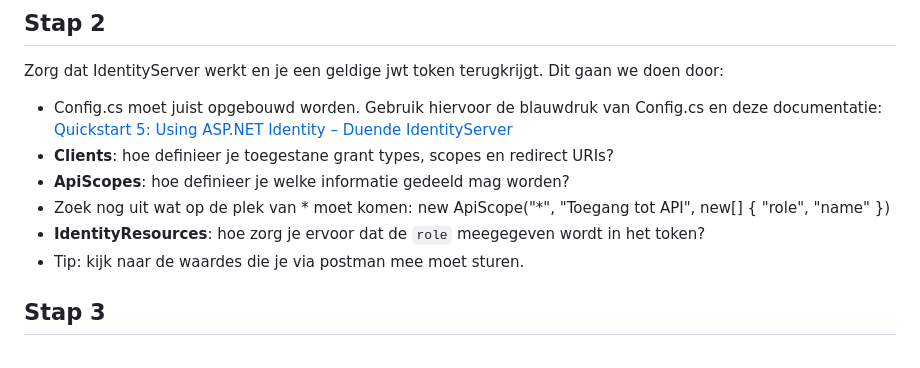
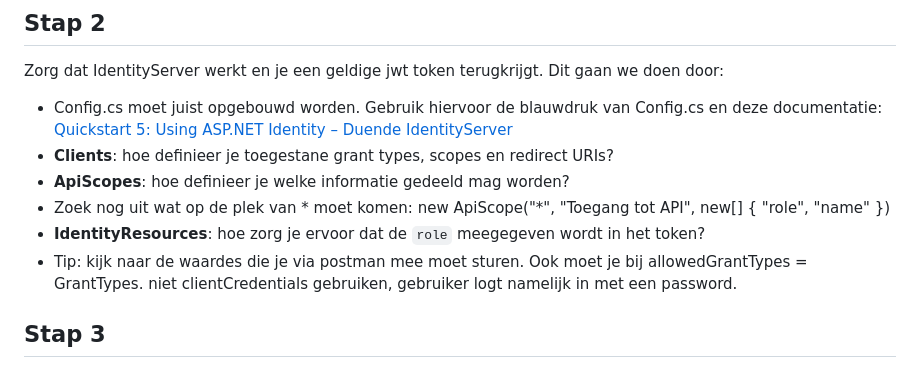
Before and after one commit to SLBrusse/workshop-identity-server, a Markdown page: README.md, the part around the change. Rendered like a GitHub page.

```diff
--- a/README.md
+++ b/README.md
@@ -35,7 +35,7 @@ Zorg dat IdentityServer werkt en je een geldige jwt token terugkrijgt. Dit gaan
 - **ApiScopes**: hoe definieer je welke informatie gedeeld mag worden?
 - Zoek nog uit wat op de plek van * moet komen: new ApiScope("*", "Toegang tot API", new[] { "role", "name" })
 - **IdentityResources**: hoe zorg je ervoor dat de `role` meegegeven wordt in het token?
-- Tip: kijk naar de waardes die je via postman mee moet sturen.
+- Tip: kijk naar de waardes die je via postman mee moet sturen. Ook moet je bij allowedGrantTypes = GrantTypes. niet clientCredentials gebruiken, gebruiker logt namelijk in met een password.
 
 ## Stap 3
 - Testen of het werkt. Voer de post-request weer uit via postman en kijk of je een token terugkrijgt.
```
